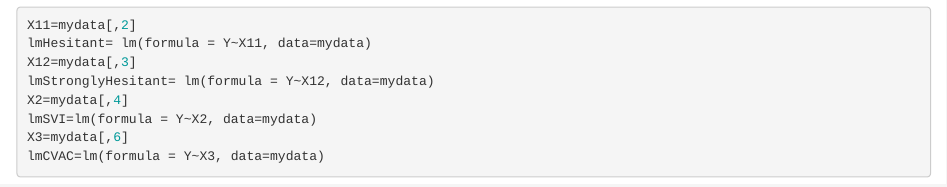
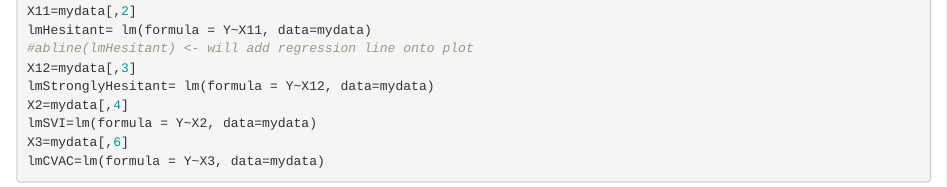
Before and after one commit to nachomacho321/STA100Project, an R Markdown document (STA 100 Project.Rmd): the page in a window 1100 px wide, from 910 px down before the commit and from 340 px down after it, so that both start at the same text. Rendered offline with R 4.5, knitr and Pandoc, with nearby package versions; drawn as R Markdown's standard HTML page in place of the format the file asks for.

Commit message:
Update STA 100 Project.Rmd

```diff
--- a/STA 100 Project.Rmd
+++ b/STA 100 Project.Rmd
@@ -20,5 +20,6 @@ head(mydata)
 X11=mydata[,2]
 lmHesitant= lm(formula = Y~X11, data=mydata)
+#abline(lmHesitant) <- will add regression line onto plot
 X12=mydata[,3]
 lmStronglyHesitant= lm(formula = Y~X12, data=mydata)
 X2=mydata[,4]
```
Also changed, not shown: STA 100 Project.Rmd (2 more changed lines).
